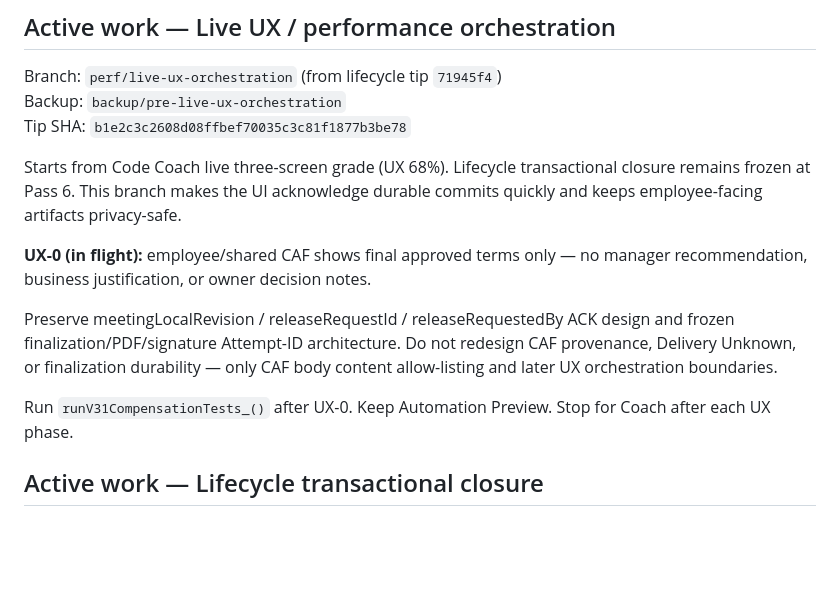
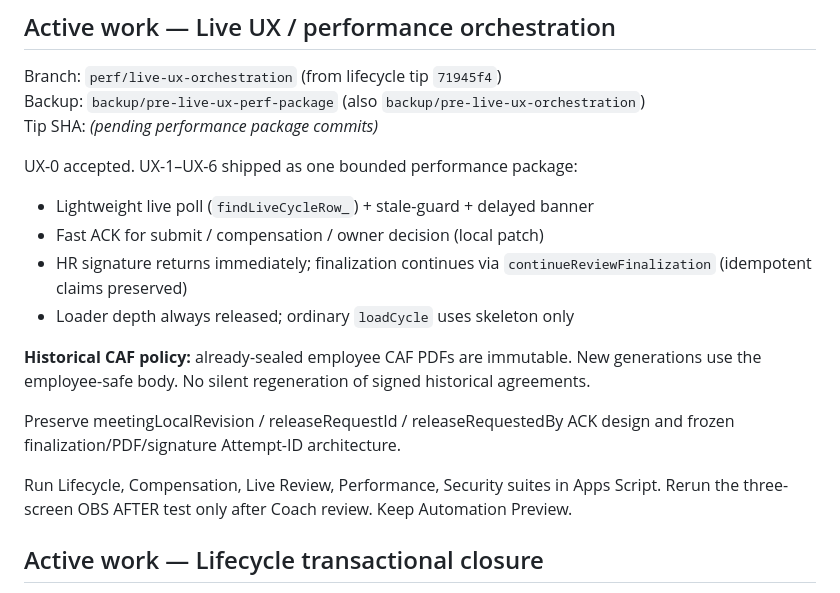
Before and after one commit to RVA-Ranks/Performance-Reviews, a Markdown page: HANDOFF.md, the part around the change. GitHub-like rendering; blank space fills up the shorter version.

```diff
--- a/HANDOFF.md
+++ b/HANDOFF.md
@@ -8,23 +8,27 @@ highest-priority source of truth.
 ## Active work — Live UX / performance orchestration
 
 Branch: `perf/live-ux-orchestration` (from lifecycle tip `71945f4`)
-Backup: `backup/pre-live-ux-orchestration`
-Tip SHA: `b1e2c3c2608d08ffbef70035c3c81f1877b3be78`
-
-Starts from Code Coach live three-screen grade (UX 68%). Lifecycle transactional
-closure remains frozen at Pass 6. This branch makes the UI acknowledge durable
-commits quickly and keeps employee-facing artifacts privacy-safe.
-
-**UX-0 (in flight):** employee/shared CAF shows final approved terms only —
-no manager recommendation, business justification, or owner decision notes.
+Backup: `backup/pre-live-ux-perf-package` (also `backup/pre-live-ux-orchestration`)
+Tip SHA: _(pending performance package commits)_
+
+UX-0 accepted. UX-1–UX-6 shipped as one bounded performance package:
+
+- Lightweight live poll (`findLiveCycleRow_`) + stale-guard + delayed banner
+- Fast ACK for submit / compensation / owner decision (local patch)
+- HR signature returns immediately; finalization continues via
+  `continueReviewFinalization` (idempotent claims preserved)
+- Loader depth always released; ordinary `loadCycle` uses skeleton only
+
+**Historical CAF policy:** already-sealed employee CAF PDFs are immutable.
+New generations use the employee-safe body. No silent regeneration of signed
+historical agreements.
 
 Preserve meetingLocalRevision / releaseRequestId / releaseRequestedBy ACK
-design and frozen finalization/PDF/signature Attempt-ID architecture. Do not
-redesign CAF provenance, Delivery Unknown, or finalization durability — only
-CAF body content allow-listing and later UX orchestration boundaries.
-
-Run `runV31CompensationTests_()` after UX-0. Keep Automation Preview.
-Stop for Coach after each UX phase.
+design and frozen finalization/PDF/signature Attempt-ID architecture.
+
+Run Lifecycle, Compensation, Live Review, Performance, Security suites in
+Apps Script. Rerun the three-screen OBS AFTER test only after Coach review.
+Keep Automation Preview.
 
 ## Active work — Lifecycle transactional closure
 
```
Also changed, not shown: CHANGELOG.md (+17 -0 lines).
